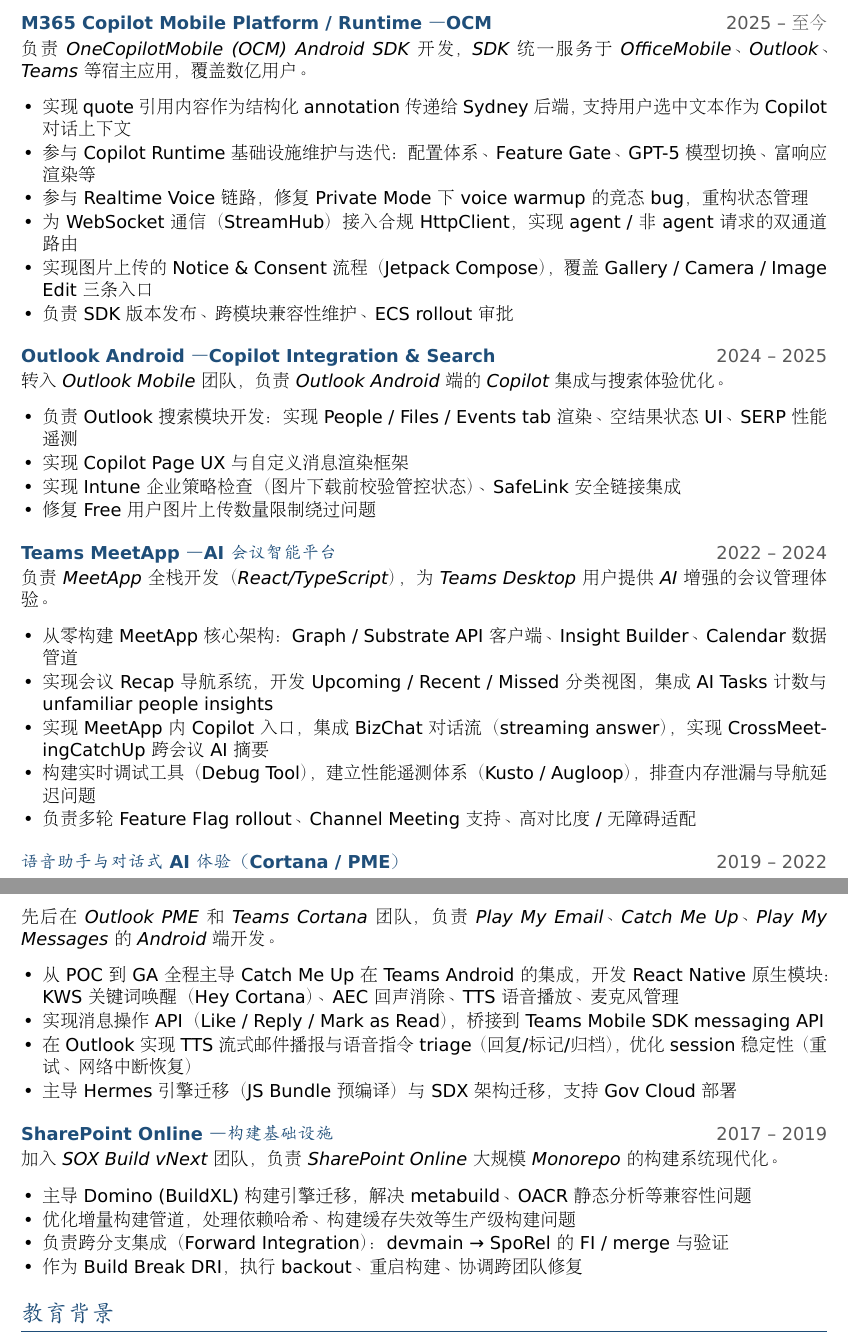
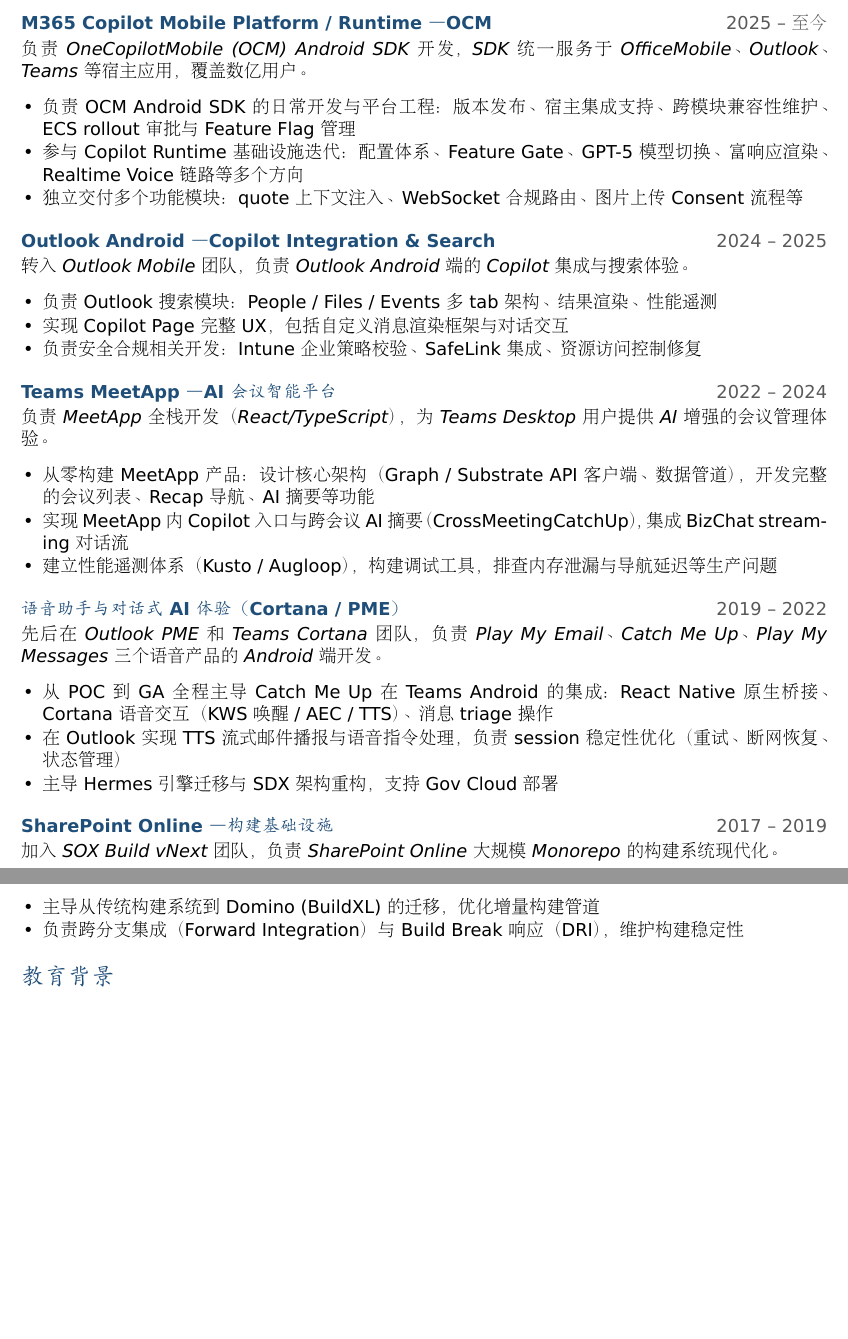
Before and after one commit to szylover/resume, a LaTeX CV (resume.tex): two parts of pages 1 and 2 of 2, joined at a grey line, cut so that both start at the same text, the shorter picture padded with empty space. Compiled offline with XeLaTeX.

Commit message:
refactor: rebalance bullet weight across all sections
- Big things get proper space, small tasks grouped or trimmed
- OCM: lead with SDK ownership, group small tasks into one line
- Outlook: elevate Copilot Page UX, merge minor fixes into compliance
- MeetApp: lead with building product from scratch
- Voice: merge message API details into CMU integration
- SharePoint: consolidate into 2 focused bullets

Co-authored-by: Copilot <223556219+Copilot@users.noreply.github.com>

```diff
--- a/resume.tex
+++ b/resume.tex
@@ -91,23 +91,19 @@
 {负责 OneCopilotMobile (OCM) Android SDK 开发，SDK 统一服务于 OfficeMobile、Outlook、Teams 等宿主应用，覆盖数亿用户。}
 
 \begin{itemize}
-  \item 实现 quote 引用内容作为结构化 annotation 传递给 Sydney 后端，支持用户选中文本作为 Copilot 对话上下文
-  \item 参与 Copilot Runtime 基础设施维护与迭代：配置体系、Feature Gate、GPT-5 模型切换、富响应渲染等
-  \item 参与 Realtime Voice 链路，修复 Private Mode 下 voice warmup 的竞态 bug，重构状态管理
-  \item 为 WebSocket 通信（StreamHub）接入合规 HttpClient，实现 agent / 非 agent 请求的双通道路由
-  \item 实现图片上传的 Notice \& Consent 流程（Jetpack Compose），覆盖 Gallery / Camera / Image Edit 三条入口
-  \item 负责 SDK 版本发布、跨模块兼容性维护、ECS rollout 审批
+  \item 负责 OCM Android SDK 的日常开发与平台工程：版本发布、宿主集成支持、跨模块兼容性维护、ECS rollout 审批与 Feature Flag 管理
+  \item 参与 Copilot Runtime 基础设施迭代：配置体系、Feature Gate、GPT-5 模型切换、富响应渲染、Realtime Voice 链路等多个方向
+  \item 独立交付多个功能模块：quote 上下文注入、WebSocket 合规路由、图片上传 Consent 流程等
 \end{itemize}
 
 % ── Outlook ──
 \stage{Outlook Android — Copilot Integration \& Search}{2024 -- 2025}
-{转入 Outlook Mobile 团队，负责 Outlook Android 端的 Copilot 集成与搜索体验优化。}
+{转入 Outlook Mobile 团队，负责 Outlook Android 端的 Copilot 集成与搜索体验。}
 
 \begin{itemize}
-  \item 负责 Outlook 搜索模块开发：实现 People / Files / Events tab 渲染、空结果状态 UI、SERP 性能遥测
-  \item 实现 Copilot Page UX 与自定义消息渲染框架
-  \item 实现 Intune 企业策略检查（图片下载前校验管控状态）、SafeLink 安全链接集成
-  \item 修复 Free 用户图片上传数量限制绕过问题
+  \item 负责 Outlook 搜索模块：People / Files / Events 多 tab 架构、结果渲染、性能遥测
+  \item 实现 Copilot Page 完整 UX，包括自定义消息渲染框架与对话交互
+  \item 负责安全合规相关开发：Intune 企业策略校验、SafeLink 集成、资源访问控制修复
 \end{itemize}
 
 % ── Teams MeetApp ──
@@ -115,22 +111,19 @@
 {负责 MeetApp 全栈开发（React/TypeScript），为 Teams Desktop 用户提供 AI 增强的会议管理体验。}
 
 \begin{itemize}
-  \item 从零构建 MeetApp 核心架构：Graph / Substrate API 客户端、Insight Builder、Calendar 数据管道
-  \item 实现会议 Recap 导航系统，开发 Upcoming / Recent / Missed 分类视图，集成 AI Tasks 计数与 unfamiliar people insights
-  \item 实现 MeetApp 内 Copilot 入口，集成 BizChat 对话流（streaming answer），实现 CrossMeetingCatchUp 跨会议 AI 摘要
-  \item 构建实时调试工具（Debug Tool），建立性能遥测体系（Kusto / Augloop），排查内存泄漏与导航延迟问题
-  \item 负责多轮 Feature Flag rollout、Channel Meeting 支持、高对比度 / 无障碍适配
+  \item 从零构建 MeetApp 产品：设计核心架构（Graph / Substrate API 客户端、数据管道），开发完整的会议列表、Recap 导航、AI 摘要等功能
+  \item 实现 MeetApp 内 Copilot 入口与跨会议 AI 摘要（CrossMeetingCatchUp），集成 BizChat streaming 对话流
+  \item 建立性能遥测体系（Kusto / Augloop），构建调试工具，排查内存泄漏与导航延迟等生产问题
 \end{itemize}
 
 % ── Voice / Cortana ──
 \stage{语音助手与对话式 AI 体验（Cortana / PME）}{2019 -- 2022}
-{先后在 Outlook PME 和 Teams Cortana 团队，负责 Play My Email、Catch Me Up、Play My Messages 的 Android 端开发。}
+{先后在 Outlook PME 和 Teams Cortana 团队，负责 Play My Email、Catch Me Up、Play My Messages 三个语音产品的 Android 端开发。}
 
 \begin{itemize}
-  \item 从 POC 到 GA 全程主导 Catch Me Up 在 Teams Android 的集成，开发 React Native 原生模块：KWS 关键词唤醒（Hey Cortana）、AEC 回声消除、TTS 语音播放、麦克风管理
-  \item 实现消息操作 API（Like / Reply / Mark as Read），桥接到 Teams Mobile SDK messaging API
-  \item 在 Outlook 实现 TTS 流式邮件播报与语音指令 triage（回复/标记/归档），优化 session 稳定性（重试、网络中断恢复）
-  \item 主导 Hermes 引擎迁移（JS Bundle 预编译）与 SDX 架构迁移，支持 Gov Cloud 部署
+  \item 从 POC 到 GA 全程主导 Catch Me Up 在 Teams Android 的集成：React Native 原生桥接、Cortana 语音交互（KWS 唤醒 / AEC / TTS）、消息 triage 操作
+  \item 在 Outlook 实现 TTS 流式邮件播报与语音指令处理，负责 session 稳定性优化（重试、断网恢复、状态管理）
+  \item 主导 Hermes 引擎迁移与 SDX 架构重构，支持 Gov Cloud 部署
 \end{itemize}
 
 % ── Build Infra ──
@@ -138,10 +131,8 @@
 {加入 SOX Build vNext 团队，负责 SharePoint Online 大规模 Monorepo 的构建系统现代化。}
 
 \begin{itemize}
-  \item 主导 Domino (BuildXL) 构建引擎迁移，解决 metabuild、OACR 静态分析等兼容性问题
-  \item 优化增量构建管道，处理依赖哈希、构建缓存失效等生产级构建问题
-  \item 负责跨分支集成（Forward Integration）：devmain → SpoRel 的 FI / merge 与验证
-  \item 作为 Build Break DRI，执行 backout、重启构建、协调跨团队修复
+  \item 主导从传统构建系统到 Domino (BuildXL) 的迁移，优化增量构建管道
+  \item 负责跨分支集成（Forward Integration）与 Build Break 响应（DRI），维护构建稳定性
 \end{itemize}
 
 % ══════════════════════════════════════════
```
Also changed, not shown: resume.pdf.
